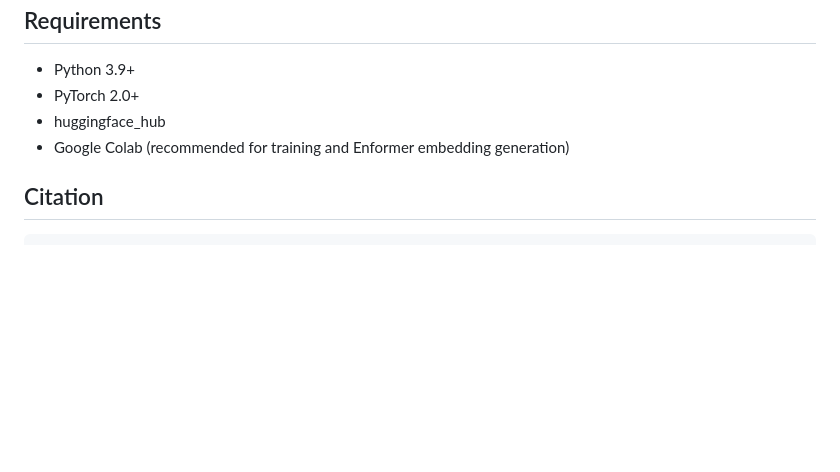
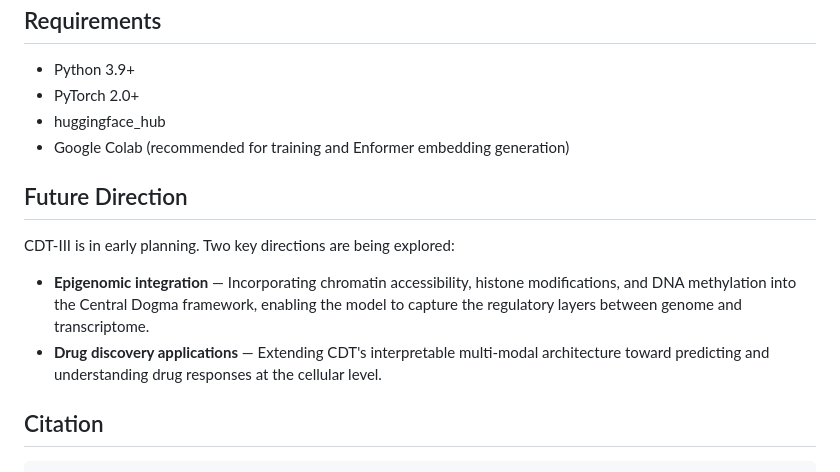
Before and after one commit to nobusama/CDT2, a Markdown page: README.md, the part around the change. Rendered like a GitHub page; blank space fills up the shorter version.

Commit message:
Add Future Direction section: CDT-III epigenomics and drug discovery
Co-Authored-By: Claude Opus 4.6 <noreply@anthropic.com>

````diff
--- a/README.md
+++ b/README.md
@@ -96,6 +96,13 @@ All files including Enformer embeddings are available on Hugging Face and will b
 - huggingface_hub
 - Google Colab (recommended for training and Enformer embedding generation)
 
+## Future Direction
+
+CDT-III is in early planning. Two key directions are being explored:
+
+- **Epigenomic integration** — Incorporating chromatin accessibility, histone modifications, and DNA methylation into the Central Dogma framework, enabling the model to capture the regulatory layers between genome and transcriptome.
+- **Drug discovery applications** — Extending CDT's interpretable multi-modal architecture toward predicting and understanding drug responses at the cellular level.
+
 ## Citation
 
 ```bibtex
````
